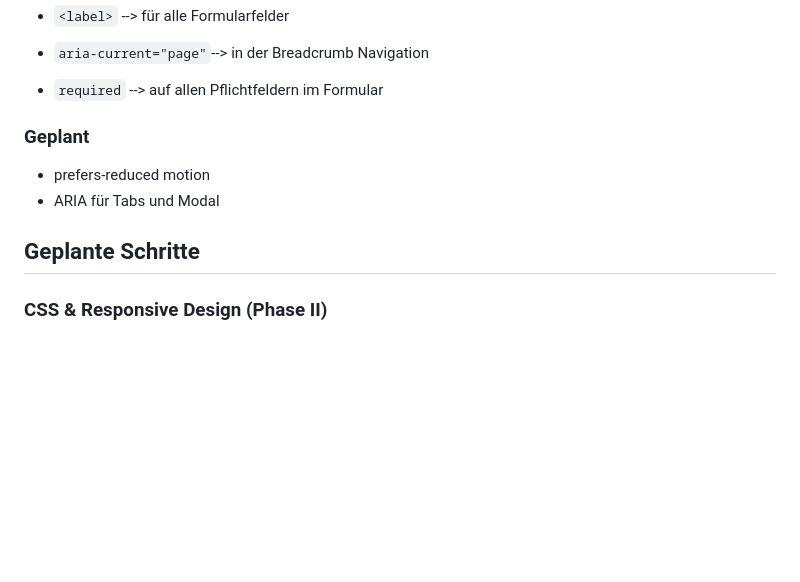
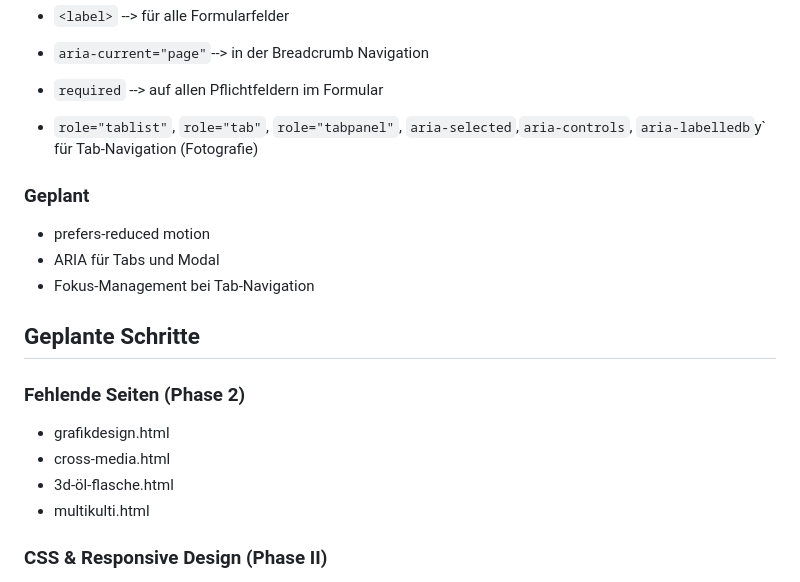
Before and after one commit to IU-Webprogrammierung/2026-09-website-hghouich, a Markdown page: README.md, the part around one of its changes. Rendered like a GitHub page; blank space fills up the shorter version.

```diff
--- a/README.md
+++ b/README.md
@@ -75,12 +87,20 @@ Jede Projektphase wird mit einem Git-Tag markiert:
 - `<label>` --> für alle Formularfelder
 - `aria-current="page"`--> in der Breadcrumb Navigation
 - `required` --> auf allen Pflichtfeldern im Formular
+- `role="tablist"`, `role="tab"`, `role="tabpanel"`, `aria-selected`,`aria-controls`, `aria-labelledb`y` für Tab-Navigation (Fotografie)
 
 ### Geplant
 - prefers-reduced motion
 - ARIA für Tabs und Modal
+- Fokus-Management bei Tab-Navigation
 
 ## Geplante Schritte
+### Fehlende Seiten (Phase 2)
+- grafikdesign.html
+- cross-media.html
+- 3d-öl-flasche.html
+- multikulti.html
+
 ### CSS & Responsive Design (Phase II)
 - CSS Custom Properties (Variablen) für Farben und Abstände *(8-Punkt-Rastersystem)*
 - CSS Grid & Flexbox
```
Also changed, not shown: other parts of README.md (+31 -19 lines).
